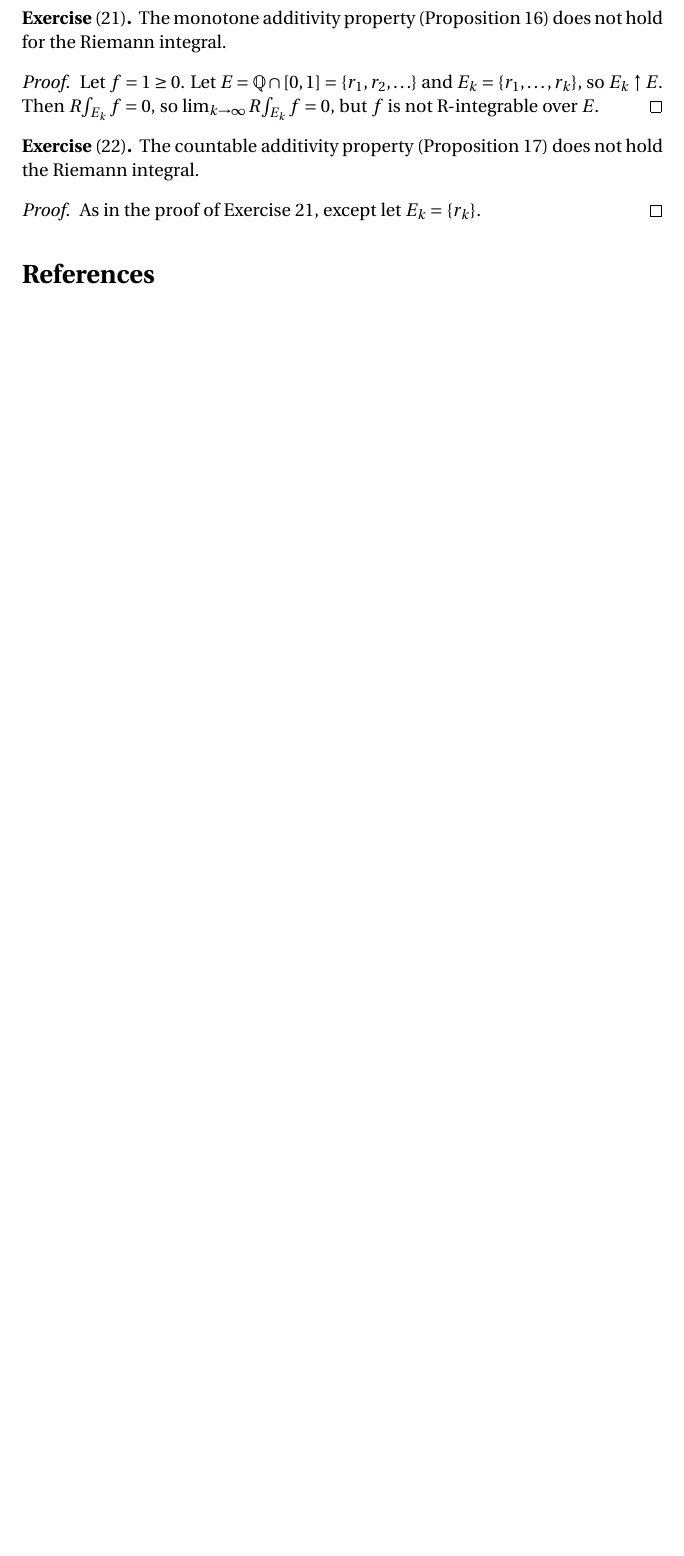
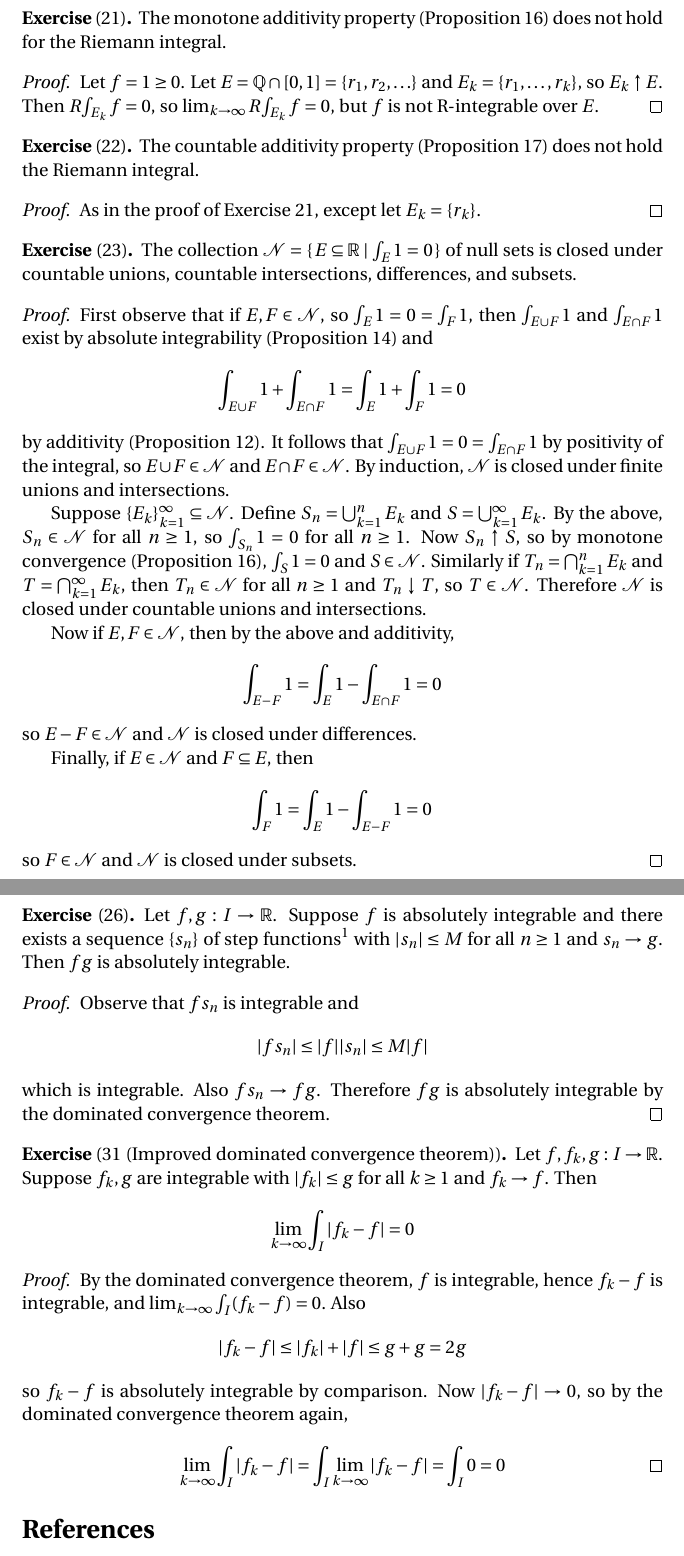
Before and after one commit to blargoner/math-analysis-depree, a LaTeX problem sheet (exercises.tex): part of page 6 of 6 before the commit and two parts of pages 6 and 7 of 7 after it, the two joined at a grey line, cut so that both start at the same text, the shorter picture padded with empty space. Compiled offline with pdfLaTeX.

Commit message:
chapter 15

```diff
--- a/exercises.tex
+++ b/exercises.tex
@@ -5,6 +5,7 @@
 
 \newcommand{\Q}{\mathbb{Q}}
 \newcommand{\R}{\mathbb{R}}
+\newcommand{\Null}{\mathcal{N}}
 
 \newcommand{\upto}{\uparrow}
 \newcommand{\downto}{\downarrow}
@@ -203,6 +204,45 @@ The countable additivity property (Proposition~17) does not hold the Riemann int
 As in the proof of Exercise~21, except let \(E_k=\{r_k\}\).
 \end{proof}
 
+\begin{exer}[23]
+The collection \(\Null=\{\,E\subseteq\R\mid\int_E 1=0\,\}\) of null sets is closed under countable unions, countable intersections, differences, and subsets.
+\end{exer}
+\begin{proof}
+First observe that if \(E,F\in\Null\), so \(\int_E 1=0=\int_F 1\), then \(\int_{E\union F}1\) and \(\int_{E\sect F}1\) exist by absolute integrability (Proposition~14) and
+\[\int_{E\union F}1+\int_{E\sect F}1=\int_E 1+\int_F 1=0\]
+by additivity (Proposition~12). It follows that \(\int_{E\union F}1=0=\int_{E\sect F}1\) by positivity of the integral, so \(E\union F\in\Null\) and \(E\sect F\in\Null\). By induction, \(\Null\)~is closed under finite unions and intersections.
+
+Suppose \(\{E_k\}_{k=1}^{\infty}\subseteq\Null\). Define \(S_n=\bigunion_{k=1}^n E_k\) and \(S=\bigunion_{k=1}^{\infty}E_k\). By the above, \(S_n\in\Null\) for all \(n\ge 1\), so \(\int_{S_n}1=0\) for all \(n\ge 1\). Now \(S_n\upto S\), so by monotone convergence (Proposition~16), \(\int_S 1=0\) and \(S\in\Null\). Similarly if \(T_n=\bigsect_{k=1}^n E_k\) and \(T=\bigsect_{k=1}^{\infty}E_k\), then \(T_n\in\Null\) for all \(n\ge 1\) and \(T_n\downto T\), so \(T\in\Null\). Therefore \(\Null\)~is closed under countable unions and intersections.
+
+Now if \(E,F\in\Null\), then by the above and additivity,
+\[\int_{E-F}1=\int_E 1-\int_{E\sect F} 1=0\]
+so \(E-F\in\Null\) and \(\Null\)~is closed under differences.
+
+Finally, if \(E\in\Null\) and \(F\subseteq E\), then
+\[\int_F 1=\int_E 1-\int_{E-F}1=0\]
+so \(F\in\Null\) and \(\Null\)~is closed under subsets.
+\end{proof}
+
+\begin{exer}[26]
+Let \(f,g:I\to\R\). Suppose \(f\)~is absolutely integrable and there exists a sequence~\(\{s_n\}\) of step functions\footnote{A step function is of the form \(s=\sum_{k=1}^n a_kC_{I_k}\) where \(a_k\in\R\) and \(I_k\)~is an interval for \(1\le k\le n\).} with \(\abs{s_n}\le M\) for all \(n\ge 1\) and \(s_n\to g\). Then \(fg\)~is absolutely integrable.
+\end{exer}
+\begin{proof}
+Observe that \(fs_n\)~is integrable and
+\[\abs{fs_n}\le\abs{f}\abs{s_n}\le M\abs{f}\]
+which is integrable. Also \(fs_n\to fg\). Therefore \(fg\)~is absolutely integrable by the dominated convergence theorem.
+\end{proof}
+
+\begin{exer}[31 (Improved dominated convergence theorem)]
+Let \(f,f_k,g:I\to\R\). Suppose \(f_k,g\) are integrable with \(\abs{f_k}\le g\) for all \(k\ge 1\) and \(f_k\to f\). Then
+\[\lim_{k\to\infty}\int_I\abs{f_k-f}=0\]
+\end{exer}
+\begin{proof}
+By the dominated convergence theorem, \(f\)~is integrable, hence \(f_k-f\) is integrable, and \(\lim_{k\to\infty}\int_I(f_k-f)=0\). Also
+\[\abs{f_k-f}\le\abs{f_k}+\abs{f}\le g+g=2g\]
+so \(f_k-f\) is absolutely integrable by comparison. Now \(\abs{f_k-f}\to 0\), so by the dominated convergence theorem again,
+\[\lim_{k\to\infty}\int_I\abs{f_k-f}=\int_I\lim_{k\to\infty}\abs{f_k-f}=\int_I 0=0\qedhere\]
+\end{proof}
+
 % References
 \begin{thebibliography}{0}
 \bibitem{depree} DePree, John~D. and Charles W. Swartz. \textit{Introduction to Real Analysis.} Wiley, 1988.
```
